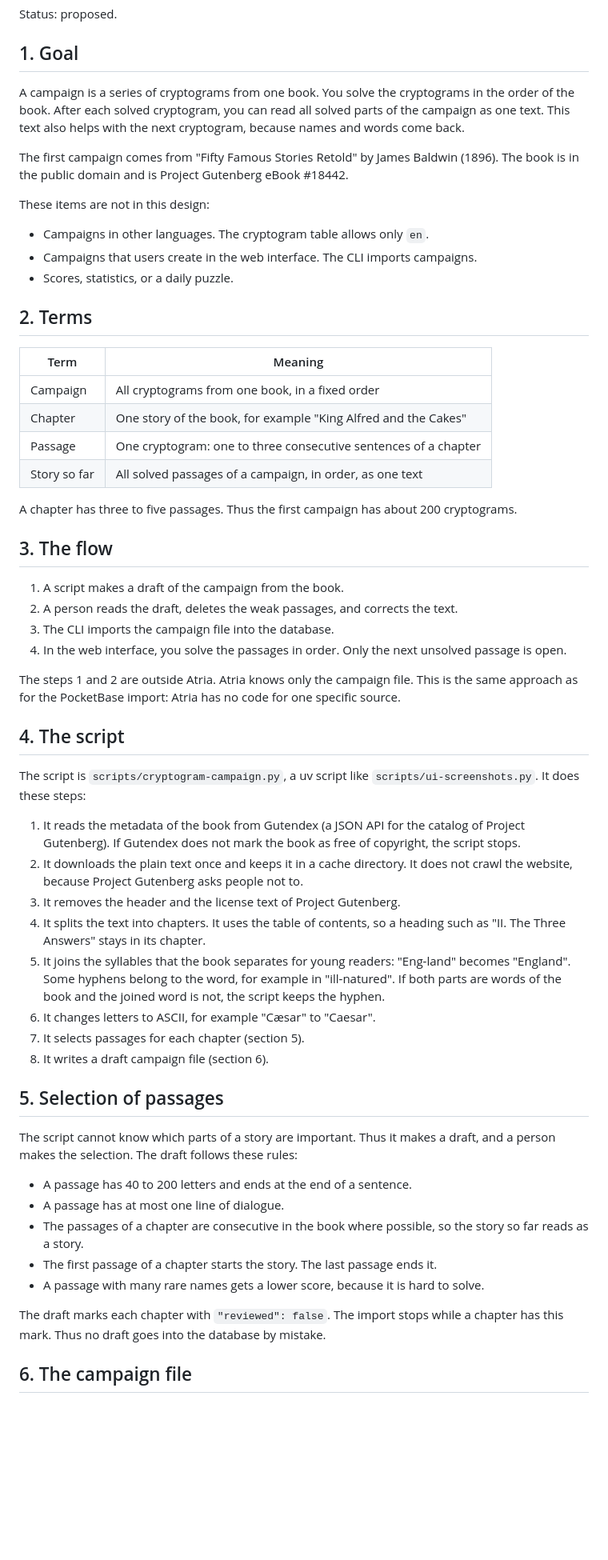
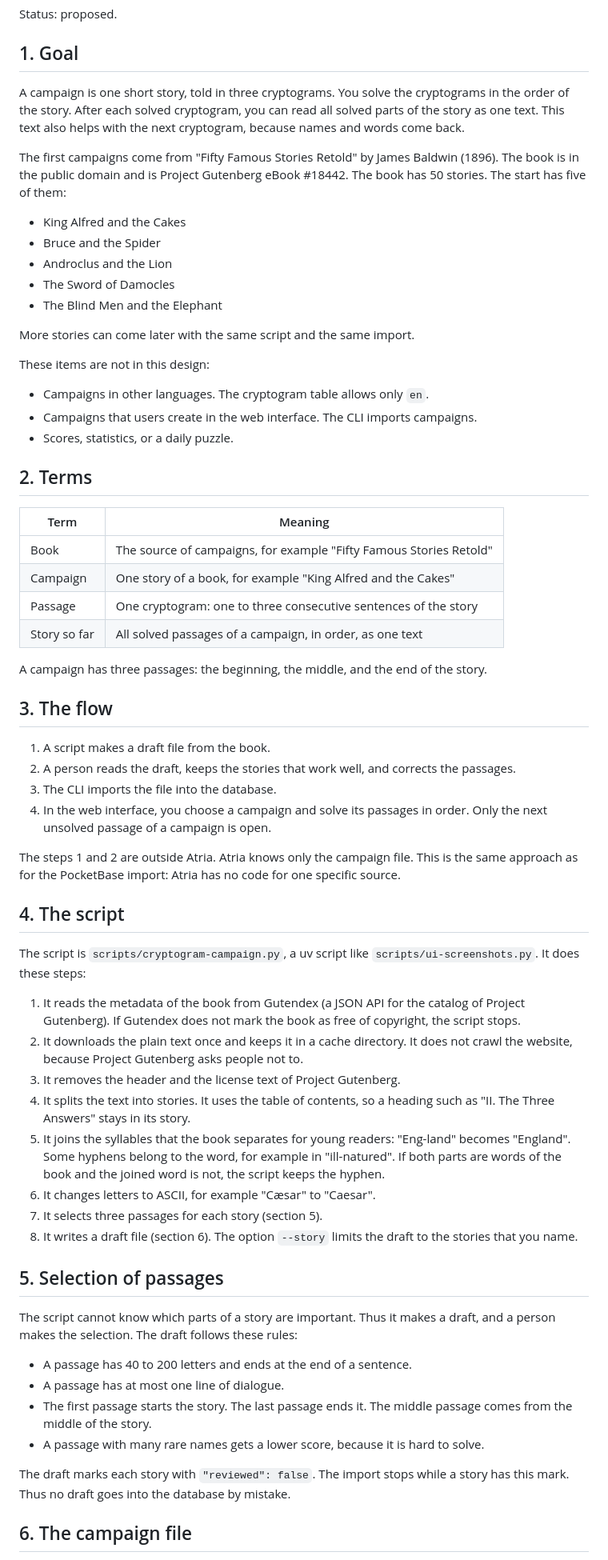
Before and after one commit to Kedrigern/atria, a Markdown page: docs/architecture/cryptogram-campaigns.md, the part around one of its changes. Shown at 80% size. GitHub-like rendering; blank space fills up the shorter version.

```diff
--- a/docs/architecture/cryptogram-campaigns.md
+++ b/docs/architecture/cryptogram-campaigns.md
@@ -4,9 +4,17 @@ Status: proposed.
 
 ## 1. Goal
 
-A campaign is a series of cryptograms from one book. You solve the cryptograms in the order of the book. After each solved cryptogram, you can read all solved parts of the campaign as one text. This text also helps with the next cryptogram, because names and words come back.
+A campaign is one short story, told in three cryptograms. You solve the cryptograms in the order of the story. After each solved cryptogram, you can read all solved parts of the story as one text. This text also helps with the next cryptogram, because names and words come back.
 
-The first campaign comes from "Fifty Famous Stories Retold" by James Baldwin (1896). The book is in the public domain and is Project Gutenberg eBook #18442.
+The first campaigns come from "Fifty Famous Stories Retold" by James Baldwin (1896). The book is in the public domain and is Project Gutenberg eBook #18442. The book has 50 stories. The start has five of them:
+
+- King Alfred and the Cakes
+- Bruce and the Spider
+- Androclus and the Lion
+- The Sword of Damocles
+- The Blind Men and the Elephant
+
+More stories can come later with the same script and the same import.
 
 These items are not in this design:
 
@@ -18,19 +26,19 @@ These items are not in this design:
 
 | Term | Meaning |
 |---|---|
-| Campaign | All cryptograms from one book, in a fixed order |
-| Chapter | One story of the book, for example "King Alfred and the Cakes" |
-| Passage | One cryptogram: one to three consecutive sentences of a chapter |
+| Book | The source of campaigns, for example "Fifty Famous Stories Retold" |
+| Campaign | One story of a book, for example "King Alfred and the Cakes" |
+| Passage | One cryptogram: one to three consecutive sentences of the story |
 | Story so far | All solved passages of a campaign, in order, as one text |
 
-A chapter has three to five passages. Thus the first campaign has about 200 cryptograms.
+A campaign has three passages: the beginning, the middle, and the end of the story.
 
 ## 3. The flow
 
-1. A script makes a draft of the campaign from the book.
-2. A person reads the draft, deletes the weak passages, and corrects the text.
-3. The CLI imports the campaign file into the database.
-4. In the web interface, you solve the passages in order. Only the next unsolved passage is open.
+1. A script makes a draft file from the book.
+2. A person reads the draft, keeps the stories that work well, and corrects the passages.
+3. The CLI imports the file into the database.
+4. In the web interface, you choose a campaign and solve its passages in order. Only the next unsolved passage of a campaign is open.
 
 The steps 1 and 2 are outside Atria. Atria knows only the campaign file. This is the same approach as for the PocketBase import: Atria has no code for one specific source.
 
@@ -41,11 +49,11 @@ The script is `scripts/cryptogram-campaign.py`, a uv script like `scripts/ui-scr
 1. It reads the metadata of the book from Gutendex (a JSON API for the catalog of Project Gutenberg). If Gutendex does not mark the book as free of copyright, the script stops.
 2. It downloads the plain text once and keeps it in a cache directory. It does not crawl the website, because Project Gutenberg asks people not to.
 3. It removes the header and the license text of Project Gutenberg.
-4. It splits the text into chapters. It uses the table of contents, so a heading such as "II. The Three Answers" stays in its chapter.
+4. It splits the text into stories. It uses the table of contents, so a heading such as "II. The Three Answers" stays in its story.
 5. It joins the syllables that the book separates for young readers: "Eng-land" becomes "England". Some hyphens belong to the word, for example in "ill-natured". If both parts are words of the book and the joined word is not, the script keeps the hyphen.
 6. It changes letters to ASCII, for example "Cæsar" to "Caesar".
-7. It selects passages for each chapter (section 5).
-8. It writes a draft campaign file (section 6).
+7. It selects three passages for each story (section 5).
+8. It writes a draft file (section 6). The option `--story` limits the draft to the stories that you name.
 
 ## 5. Selection of passages
 
@@ -53,11 +61,10 @@ The script cannot know which parts of a story are important. Thus it makes a dra
 
 - A passage has 40 to 200 letters and ends at the end of a sentence.
 - A passage has at most one line of dialogue.
-- The passages of a chapter are consecutive in the book where possible, so the story so far reads as a story.
-- The first passage of a chapter starts the story. The last passage ends it.
+- The first passage starts the story. The last passage ends it. The middle passage comes from the middle of the story.
 - A passage with many rare names gets a lower score, because it is hard to solve.
 
-The draft marks each chapter with `"reviewed": false`. The import stops while a chapter has this mark. Thus no draft goes into the database by mistake.
+The draft marks each story with `"reviewed": false`. The import stops while a story has this mark. Thus no draft goes into the database by mistake.
 
 ## 6. The campaign file
 
```
Also changed, not shown: other parts of docs/architecture/cryptogram-campaigns.md (+29 -21 lines).
